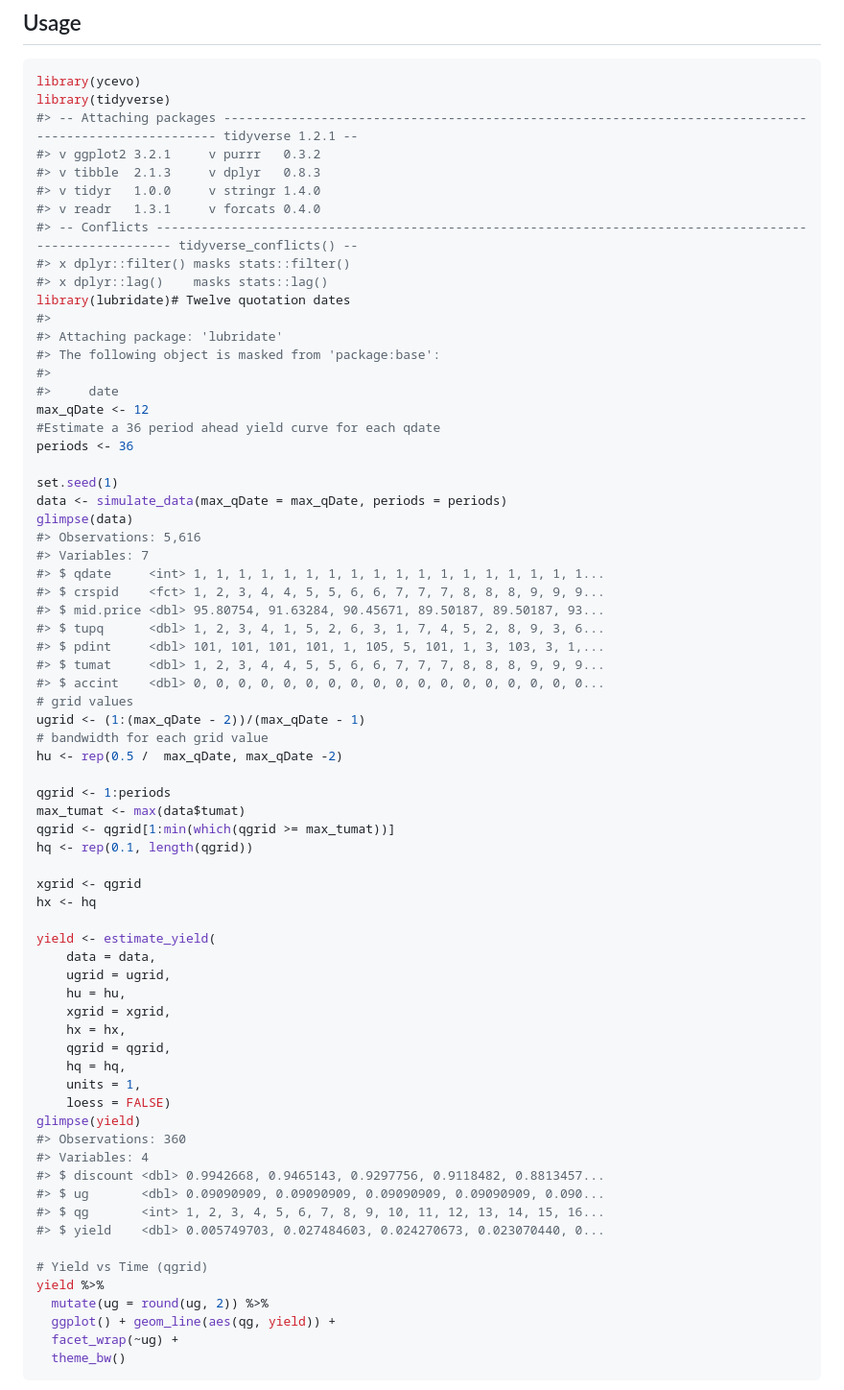
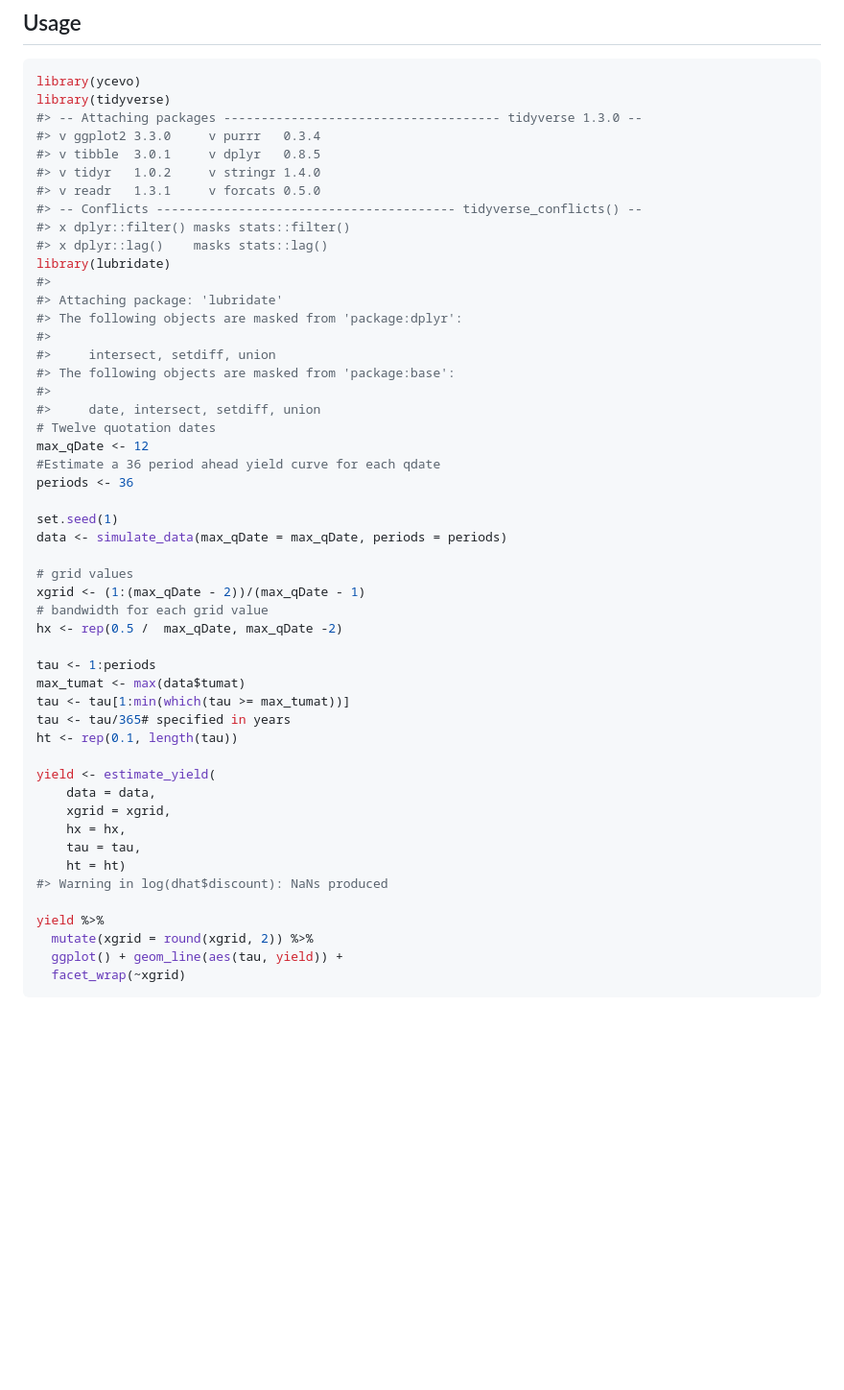
Before and after one commit to bonsook/ycevo, a Markdown page: README.md, the part around the change printed below. Shown: that part at 96% size. Rendered like a GitHub page; blank space fills up the shorter version.

Commit message:
rewrited vignette; improved documentation; reduced data size

````diff
--- a/README.md
+++ b/README.md
@@ -52,73 +52,54 @@ devtools::install_github("bonsook/ycevo")
 ``` r
 library(ycevo)
 library(tidyverse)
-#> -- Attaching packages ------------------------------------------------------------------------------------------------------ tidyverse 1.2.1 --
-#> v ggplot2 3.2.1     v purrr   0.3.2
-#> v tibble  2.1.3     v dplyr   0.8.3
-#> v tidyr   1.0.0     v stringr 1.4.0
-#> v readr   1.3.1     v forcats 0.4.0
-#> -- Conflicts --------------------------------------------------------------------------------------------------------- tidyverse_conflicts() --
+#> -- Attaching packages ------------------------------------- tidyverse 1.3.0 --
+#> v ggplot2 3.3.0     v purrr   0.3.4
+#> v tibble  3.0.1     v dplyr   0.8.5
+#> v tidyr   1.0.2     v stringr 1.4.0
+#> v readr   1.3.1     v forcats 0.5.0
+#> -- Conflicts ---------------------------------------- tidyverse_conflicts() --
 #> x dplyr::filter() masks stats::filter()
 #> x dplyr::lag()    masks stats::lag()
-library(lubridate)# Twelve quotation dates
+library(lubridate)
 #>
 #> Attaching package: 'lubridate'
-#> The following object is masked from 'package:base':
+#> The following objects are masked from 'package:dplyr':
 #>
-#>     date
+#>     intersect, setdiff, union
+#> The following objects are masked from 'package:base':
+#>
+#>     date, intersect, setdiff, union
+# Twelve quotation dates
 max_qDate <- 12
 #Estimate a 36 period ahead yield curve for each qdate
 periods <- 36
 
 set.seed(1)
 data <- simulate_data(max_qDate = max_qDate, periods = periods)
-glimpse(data)
-#> Observations: 5,616
-#> Variables: 7
-#> $ qdate     <int> 1, 1, 1, 1, 1, 1, 1, 1, 1, 1, 1, 1, 1, 1, 1, 1, 1, 1...
-#> $ crspid    <fct> 1, 2, 3, 4, 4, 5, 5, 6, 6, 7, 7, 7, 8, 8, 8, 9, 9, 9...
-#> $ mid.price <dbl> 95.80754, 91.63284, 90.45671, 89.50187, 89.50187, 93...
-#> $ tupq      <dbl> 1, 2, 3, 4, 1, 5, 2, 6, 3, 1, 7, 4, 5, 2, 8, 9, 3, 6...
-#> $ pdint     <dbl> 101, 101, 101, 101, 1, 105, 5, 101, 1, 3, 103, 3, 1,...
-#> $ tumat     <dbl> 1, 2, 3, 4, 4, 5, 5, 6, 6, 7, 7, 7, 8, 8, 8, 9, 9, 9...
-#> $ accint    <dbl> 0, 0, 0, 0, 0, 0, 0, 0, 0, 0, 0, 0, 0, 0, 0, 0, 0, 0...
+
 # grid values
-ugrid <- (1:(max_qDate - 2))/(max_qDate - 1)
+xgrid <- (1:(max_qDate - 2))/(max_qDate - 1)
 # bandwidth for each grid value
-hu <- rep(0.5 /  max_qDate, max_qDate -2)
+hx <- rep(0.5 /  max_qDate, max_qDate -2)
 
-qgrid <- 1:periods
+tau <- 1:periods
 max_tumat <- max(data$tumat)
-qgrid <- qgrid[1:min(which(qgrid >= max_tumat))]
-hq <- rep(0.1, length(qgrid))
-
-xgrid <- qgrid
-hx <- hq
+tau <- tau[1:min(which(tau >= max_tumat))]
+tau <- tau/365# specified in years
+ht <- rep(0.1, length(tau))
 
 yield <- estimate_yield(
     data = data,
-    ugrid = ugrid,
-    hu = hu,
     xgrid = xgrid,
     hx = hx,
-    qgrid = qgrid,
-    hq = hq,
-    units = 1,
-    loess = FALSE)
-glimpse(yield)
-#> Observations: 360
-#> Variables: 4
-#> $ discount <dbl> 0.9942668, 0.9465143, 0.9297756, 0.9118482, 0.8813457...
-#> $ ug       <dbl> 0.09090909, 0.09090909, 0.09090909, 0.09090909, 0.090...
-#> $ qg       <int> 1, 2, 3, 4, 5, 6, 7, 8, 9, 10, 11, 12, 13, 14, 15, 16...
-#> $ yield    <dbl> 0.005749703, 0.027484603, 0.024270673, 0.023070440, 0...
+    tau = tau,
+    ht = ht)
+#> Warning in log(dhat$discount): NaNs produced
 
-# Yield vs Time (qgrid)
 yield %>%
-  mutate(ug = round(ug, 2)) %>%
-  ggplot() + geom_line(aes(qg, yield)) +
-  facet_wrap(~ug) +
-  theme_bw()
+  mutate(xgrid = round(xgrid, 2)) %>%
+  ggplot() + geom_line(aes(tau, yield)) +
+  facet_wrap(~xgrid)
 ```
 
 <img src="man/figures/README-unnamed-chunk-2-1.png" width="100%" />
````
Also changed, not shown: other parts of README.md (+10 -12 lines), man/figures/README-unnamed-chunk-2-1.png, man/figures/README-unnamed-chunk-2-2.png, 10 other files.
